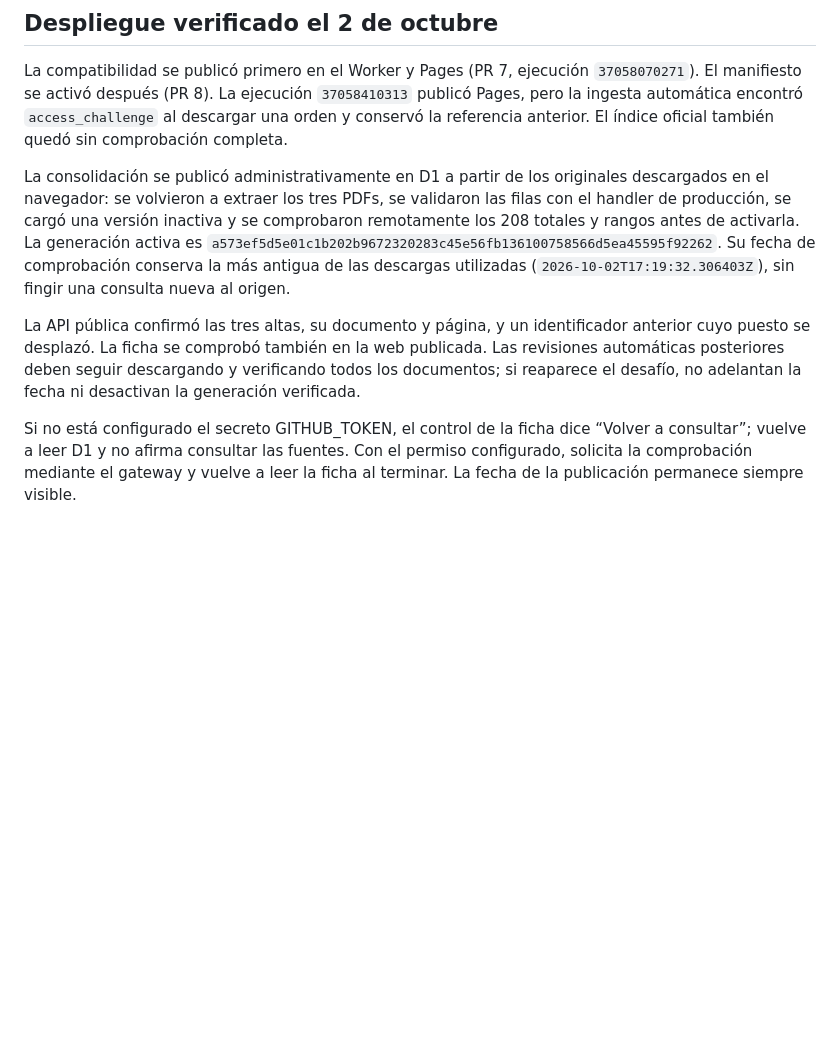
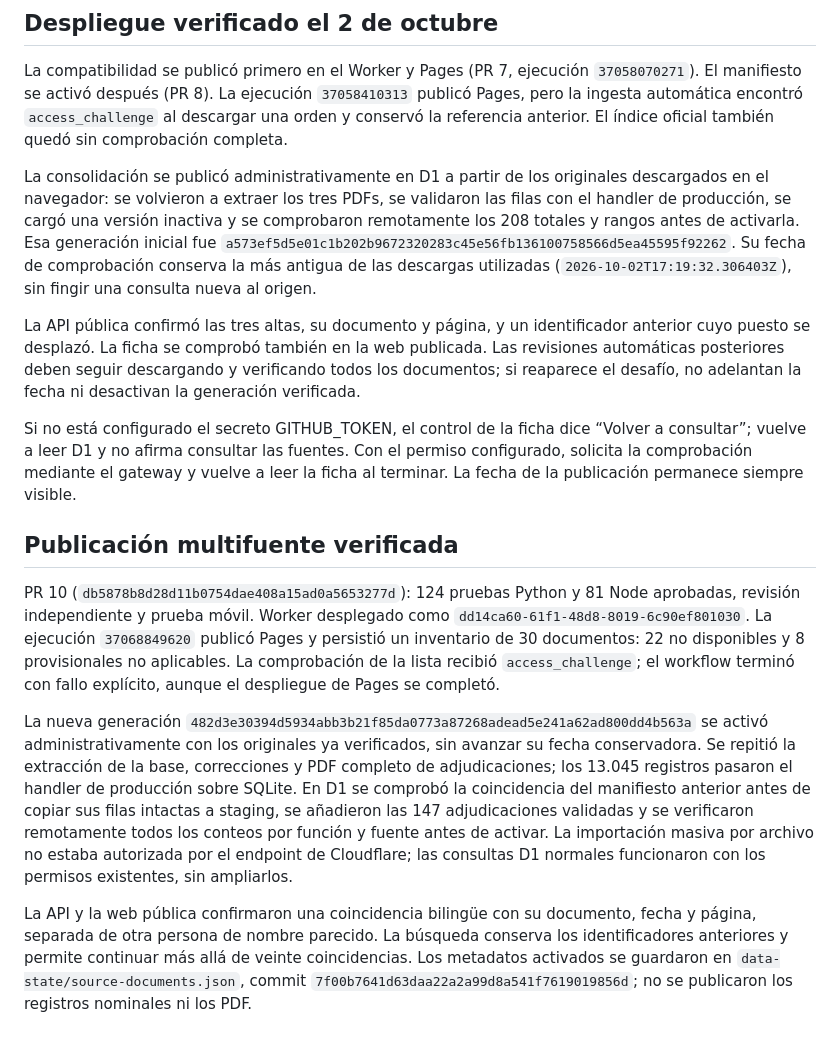
Before and after one commit to carlosmartinezfyd/bolsa-abierta, a Markdown page: docs/personal-position.md, the part around one of its changes. GitHub-like rendering; blank space fills up the shorter version.

```diff
--- a/docs/personal-position.md
+++ b/docs/personal-position.md
@@ -43,8 +47,16 @@ Se obtuvo también el [resultado definitivo del acto del 24 de septiembre](https
 
 La compatibilidad se publicó primero en el Worker y Pages (PR 7, ejecución `37058070271`). El manifiesto se activó después (PR 8). La ejecución `37058410313` publicó Pages, pero la ingesta automática encontró `access_challenge` al descargar una orden y conservó la referencia anterior. El índice oficial también quedó sin comprobación completa.
 
-La consolidación se publicó administrativamente en D1 a partir de los originales descargados en el navegador: se volvieron a extraer los tres PDFs, se validaron las filas con el handler de producción, se cargó una versión inactiva y se comprobaron remotamente los 208 totales y rangos antes de activarla. La generación activa es `a573ef5d5e01c1b202b9672320283c45e56fb136100758566d5ea45595f92262`. Su fecha de comprobación conserva la más antigua de las descargas utilizadas (`2026-10-02T17:19:32.306403Z`), sin fingir una consulta nueva al origen.
+La consolidación se publicó administrativamente en D1 a partir de los originales descargados en el navegador: se volvieron a extraer los tres PDFs, se validaron las filas con el handler de producción, se cargó una versión inactiva y se comprobaron remotamente los 208 totales y rangos antes de activarla. Esa generación inicial fue `a573ef5d5e01c1b202b9672320283c45e56fb136100758566d5ea45595f92262`. Su fecha de comprobación conserva la más antigua de las descargas utilizadas (`2026-10-02T17:19:32.306403Z`), sin fingir una consulta nueva al origen.
 
 La API pública confirmó las tres altas, su documento y página, y un identificador anterior cuyo puesto se desplazó. La ficha se comprobó también en la web publicada. Las revisiones automáticas posteriores deben seguir descargando y verificando todos los documentos; si reaparece el desafío, no adelantan la fecha ni desactivan la generación verificada.
 
 Si no está configurado el secreto GITHUB_TOKEN, el control de la ficha dice “Volver a consultar”; vuelve a leer D1 y no afirma consultar las fuentes. Con el permiso configurado, solicita la comprobación mediante el gateway y vuelve a leer la ficha al terminar. La fecha de la publicación permanece siempre visible.
+
+## Publicación multifuente verificada
+
+PR 10 (`db5878b8d28d11b0754dae408a15ad0a5653277d`): 124 pruebas Python y 81 Node aprobadas, revisión independiente y prueba móvil. Worker desplegado como `dd14ca60-61f1-48d8-8019-6c90ef801030`. La ejecución `37068849620` publicó Pages y persistió un inventario de 30 documentos: 22 no disponibles y 8 provisionales no aplicables. La comprobación de la lista recibió `access_challenge`; el workflow terminó con fallo explícito, aunque el despliegue de Pages se completó.
+
+La nueva generación `482d3e30394d5934abb3b21f85da0773a87268adead5e241a62ad800dd4b563a` se activó administrativamente con los originales ya verificados, sin avanzar su fecha conservadora. Se repitió la extracción de la base, correcciones y PDF completo de adjudicaciones; los 13.045 registros pasaron el handler de producción sobre SQLite. En D1 se comprobó la coincidencia del manifiesto anterior antes de copiar sus filas intactas a staging, se añadieron las 147 adjudicaciones validadas y se verificaron remotamente todos los conteos por función y fuente antes de activar. La importación masiva por archivo no estaba autorizada por el endpoint de Cloudflare; las consultas D1 normales funcionaron con los permisos existentes, sin ampliarlos.
+
+La API y la web pública confirmaron una coincidencia bilingüe con su documento, fecha y página, separada de otra persona de nombre parecido. La búsqueda conserva los identificadores anteriores y permite continuar más allá de veinte coincidencias. Los metadatos activados se guardaron en `data-state/source-documents.json`, commit `7f00b7641d63daa22a2a99d8a541f7619019856d`; no se publicaron los registros nominales ni los PDF.
```
Also changed, not shown: other parts of docs/personal-position.md (+9 -5 lines), 1 other file.
